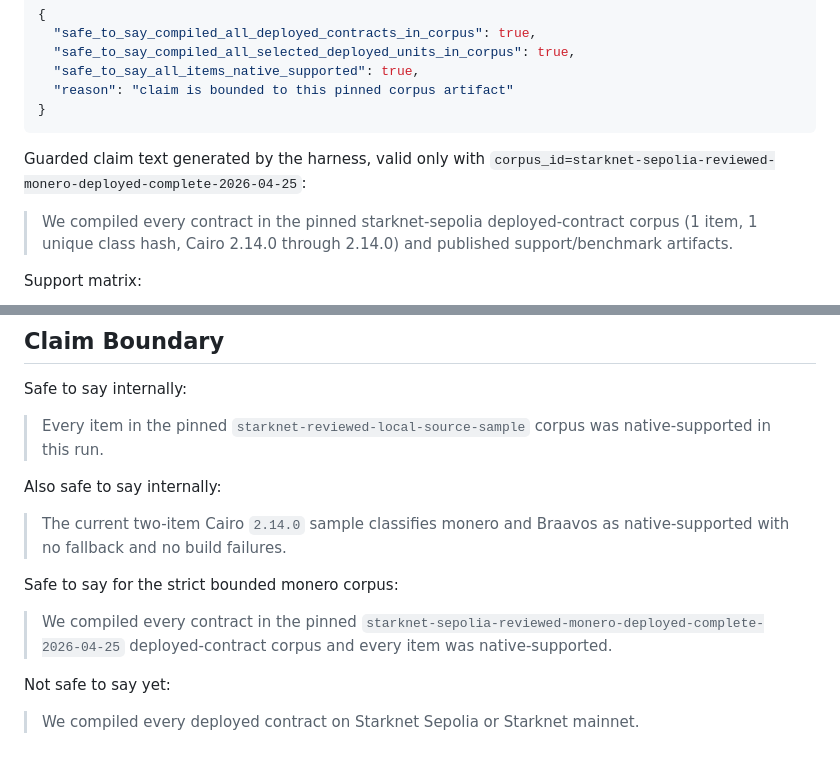
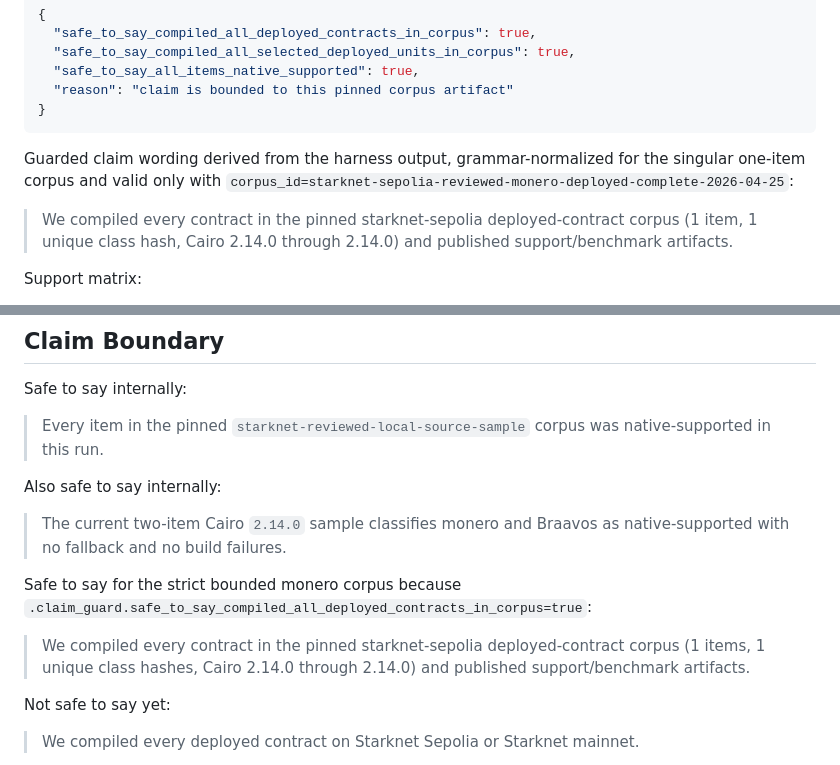
Before and after one commit to omarespejel/uc, a Markdown page: docs/LAUNCH_EVIDENCE_2026-04-25.md, 2 parts joined by grey strips. Rendered like a GitHub page.

Commit message:
Quote guarded corpus claim text

````diff
--- a/docs/LAUNCH_EVIDENCE_2026-04-25.md
+++ b/docs/LAUNCH_EVIDENCE_2026-04-25.md
@@ -73,7 +73,8 @@ Claim guard excerpt from
 }
 ```
 
-Guarded claim text generated by the harness, valid only with
+Guarded claim wording derived from the harness output, grammar-normalized for
+the singular one-item corpus and valid only with
 `corpus_id=starknet-sepolia-reviewed-monero-deployed-complete-2026-04-25`:
 
 > We compiled every contract in the pinned starknet-sepolia deployed-contract corpus (1 item, 1 unique class hash, Cairo 2.14.0 through 2.14.0) and published support/benchmark artifacts.
@@ -250,9 +251,10 @@ Also safe to say internally:
 
 > The current two-item Cairo `2.14.0` sample classifies monero and Braavos as native-supported with no fallback and no build failures.
 
-Safe to say for the strict bounded monero corpus:
+Safe to say for the strict bounded monero corpus because
+`.claim_guard.safe_to_say_compiled_all_deployed_contracts_in_corpus=true`:
 
-> We compiled every contract in the pinned `starknet-sepolia-reviewed-monero-deployed-complete-2026-04-25` deployed-contract corpus and every item was native-supported.
+> We compiled every contract in the pinned starknet-sepolia deployed-contract corpus (1 items, 1 unique class hashes, Cairo 2.14.0 through 2.14.0) and published support/benchmark artifacts.
 
 Not safe to say yet:
 
````
